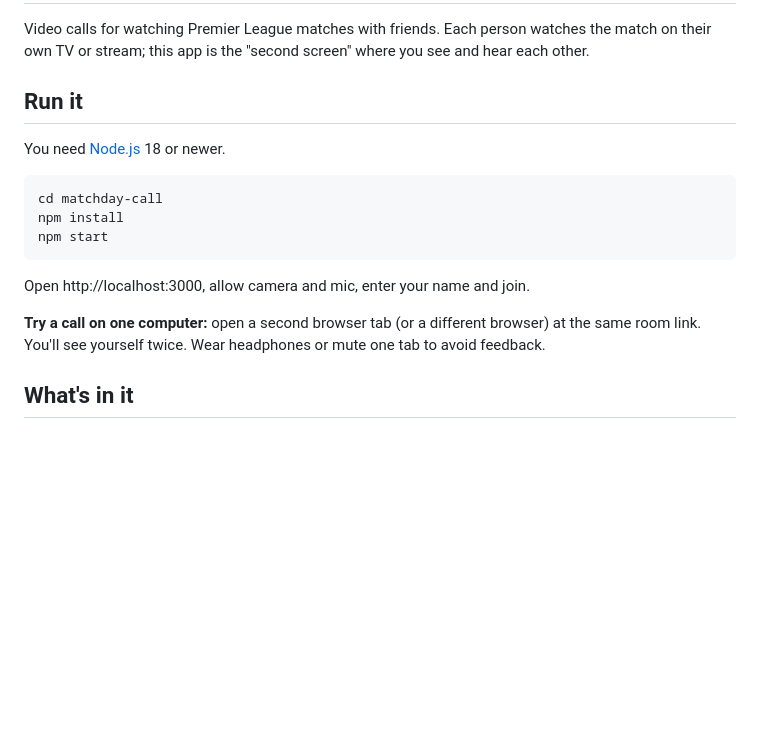
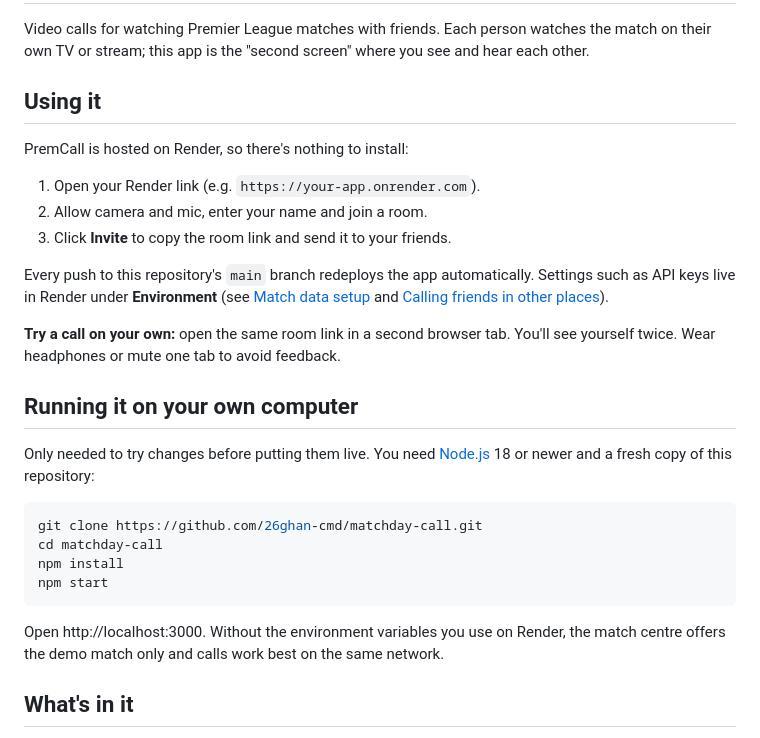
Before and after one commit to 26ghan-cmd/matchday-call, a Markdown page: README.md, the part around the change. GitHub-like rendering; blank space fills up the shorter version.

Commit message:
README: lead with using the hosted app; local setup moved to its own section

````diff
--- a/README.md
+++ b/README.md
@@ -4,21 +4,35 @@ Video calls for watching Premier League matches with friends. Each person watche
 the match on their own TV or stream; this app is the "second screen" where you see
 and hear each other.
 
-## Run it
+## Using it
 
-You need [Node.js](https://nodejs.org) 18 or newer.
+PremCall is hosted on Render, so there's nothing to install:
+
+1. Open your Render link (e.g. `https://your-app.onrender.com`).
+2. Allow camera and mic, enter your name and join a room.
+3. Click **Invite** to copy the room link and send it to your friends.
+
+Every push to this repository's `main` branch redeploys the app automatically.
+Settings such as API keys live in Render under **Environment** (see
+[Match data setup](#match-data-setup) and [Calling friends in other places](#calling-friends-in-other-places)).
+
+**Try a call on your own:** open the same room link in a second browser tab.
+You'll see yourself twice. Wear headphones or mute one tab to avoid feedback.
+
+## Running it on your own computer
+
+Only needed to try changes before putting them live. You need
+[Node.js](https://nodejs.org) 18 or newer and a fresh copy of this repository:
 
 ```bash
+git clone https://github.com/26ghan-cmd/matchday-call.git
 cd matchday-call
 npm install
 npm start
 ```
 
-Open http://localhost:3000, allow camera and mic, enter your name and join.
-
-**Try a call on one computer:** open a second browser tab (or a different browser)
-at the same room link. You'll see yourself twice. Wear headphones or mute one tab
-to avoid feedback.
+Open http://localhost:3000. Without the environment variables you use on Render,
+the match centre offers the demo match only and calls work best on the same network.
 
 ## What's in it
 
````
